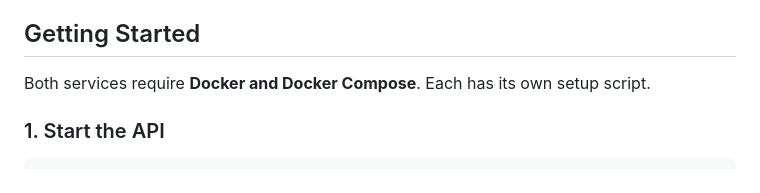
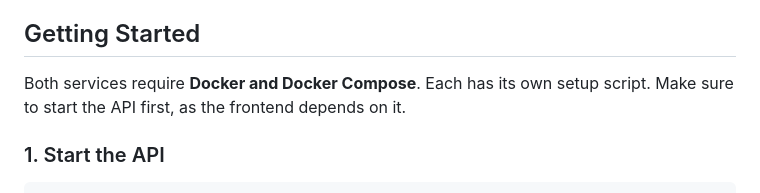
Before and after one commit to easyPEP/mini_staffo, a Markdown page: README.md, the part around the change. GitHub-like rendering.

Commit message:
Document starting API before frontend
Update README to instruct users to start the API before the frontend, clarifying the required startup order when using Docker and Docker Compose since the frontend depends on the API.

```diff
--- a/README.md
+++ b/README.md
@@ -108,7 +108,7 @@ A staff member's request to work a shift. Follows a state machine: **new** → *
 
 ## Getting Started
 
-Both services require **Docker and Docker Compose**. Each has its own setup script.
+Both services require **Docker and Docker Compose**. Each has its own setup script. Make sure to start the API first, as the frontend depends on it.
 
 ### 1. Start the API
 
```
